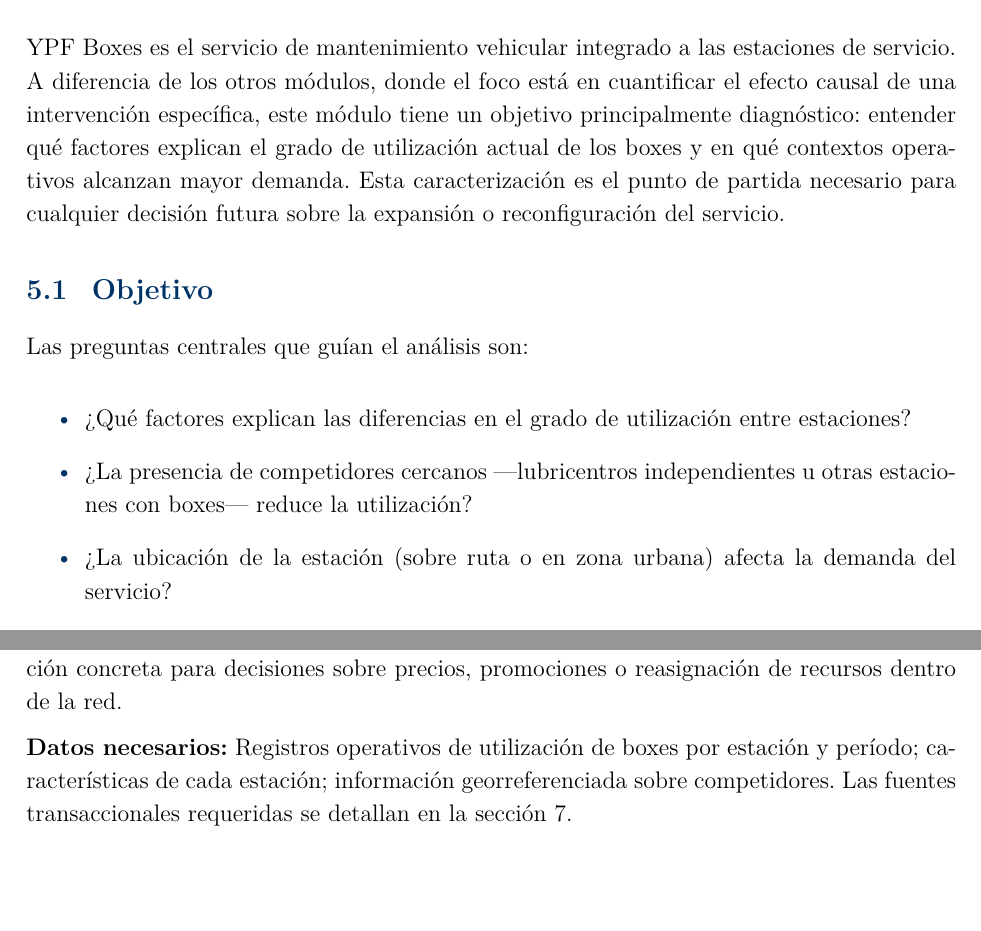
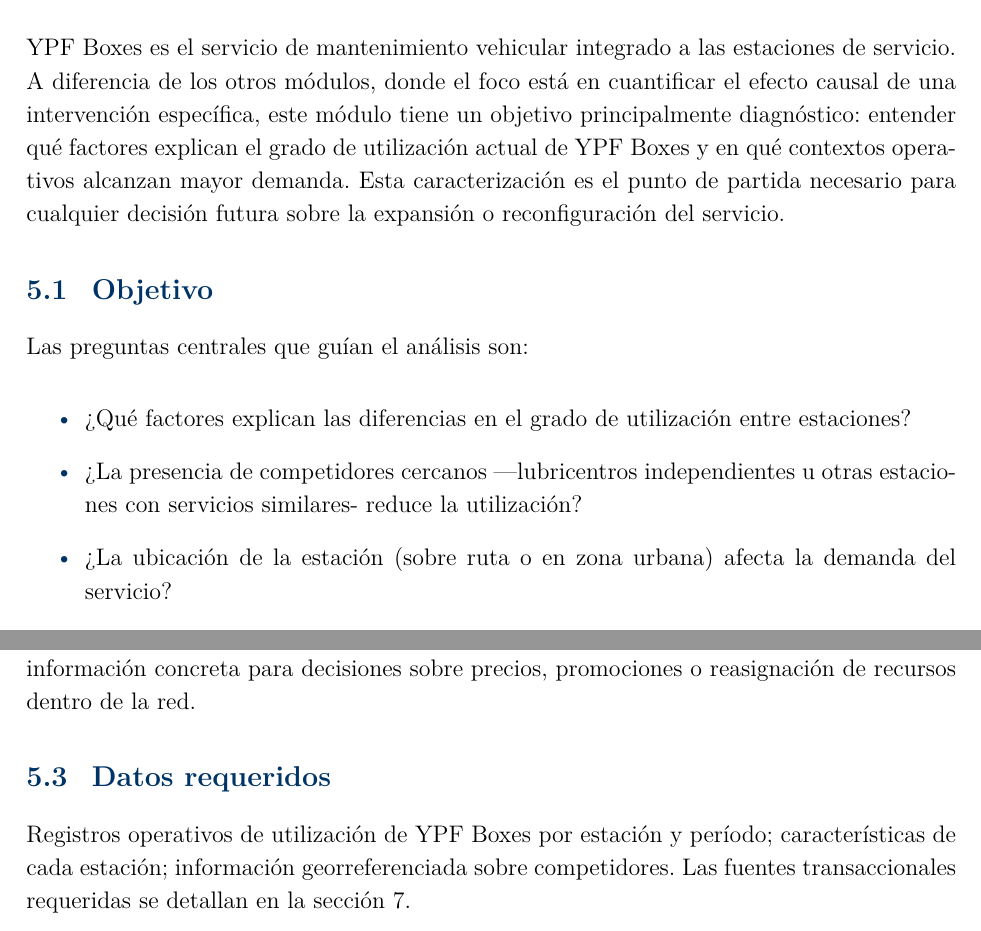
Before and after one commit to santiagocerutti/YPF-UNLP, a LaTeX document (reports/propuesta/propuesta_ypf.tex, which reads reports/propuesta/modulos-propuestas/bloque_boxes_IA.tex): two parts of pages 13 and 14 of 16, joined at a grey line, cut so that both start at the same text. Compiled offline with pdfLaTeX.

Commit message:
fix minor typos

```diff
--- a/reports/propuesta/modulos-propuestas/bloque_boxes_IA.tex
+++ b/reports/propuesta/modulos-propuestas/bloque_boxes_IA.tex
@@ -3,7 +3,7 @@
 servicio. A diferencia de los otros módulos, donde el foco está en cuantificar el
 efecto causal de una intervención específica, este módulo tiene un objetivo
 principalmente diagnóstico: entender qué factores explican el grado de utilización
-actual de los boxes y en qué contextos operativos alcanzan mayor demanda. Esta
+actual de YPF Boxes y en qué contextos operativos alcanzan mayor demanda. Esta
 caracterización es el punto de partida necesario para cualquier decisión futura sobre
 la expansión o reconfiguración del servicio.
 
@@ -15,7 +15,7 @@
     \item ¿Qué factores explican las diferencias en el grado de utilización entre
     estaciones?
     \item ¿La presencia de competidores cercanos —lubricentros independientes u
-    otras estaciones con boxes— reduce la utilización?
+    otras estaciones con servicios similares- reduce la utilización?
     \item ¿La ubicación de la estación (sobre ruta o en zona urbana) afecta la
     demanda del servicio?
     \item ¿Existen patrones de estacionalidad o picos de demanda sistemáticos?
@@ -56,7 +56,8 @@
 lo que aporta información concreta para decisiones sobre precios, promociones
 o reasignación de recursos dentro de la red.
 
-\textbf{Datos necesarios:} Registros operativos de utilización de boxes por
-estación y período; características de cada estación; información georreferenciada
+\subsection{Datos requeridos}
+
+Registros operativos de utilización de YPF Boxes por  estación y período; características de cada estación; información georreferenciada
 sobre competidores. Las fuentes transaccionales requeridas se detallan en la
 sección~\ref{sec:datos}.
```
Also changed, not shown: reports/propuesta/modulos-propuestas/bloque_fidelizacion.tex (+1 -1 lines), reports/propuesta/modulos-propuestas/bloque_boxes_IA.tex (8 more changed lines).
